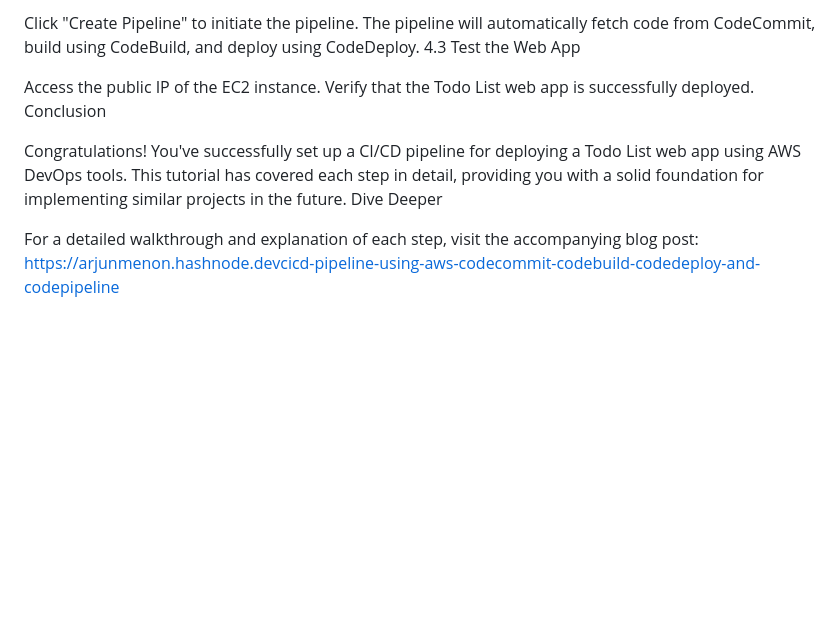
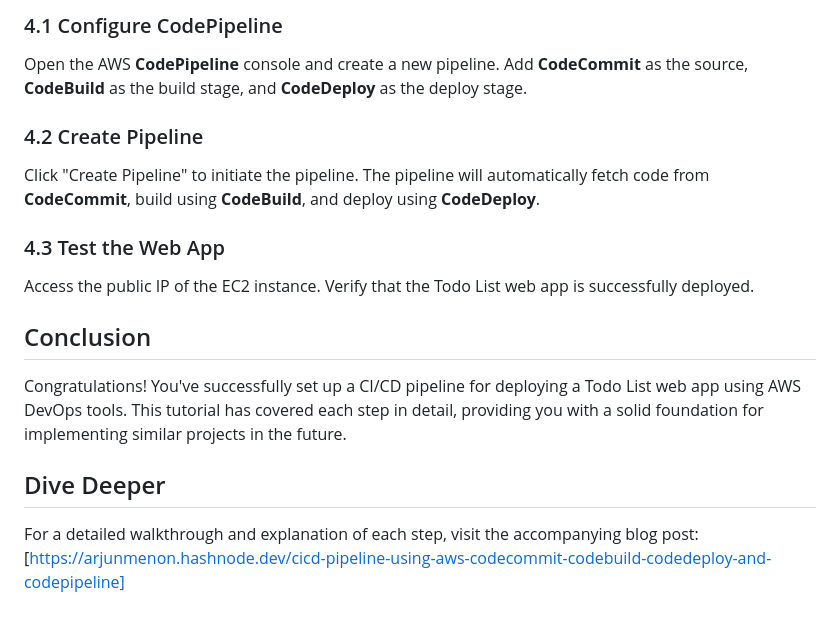
Before and after one commit to ArjunMnn/AWS-devops-cicd, a Markdown page: README.md, the part around the change printed below. Rendered like a GitHub page; blank space fills up the shorter version.

```diff
--- a/README.md
+++ b/README.md
@@ -139,11 +156,20 @@ Open the AWS CodePipeline console and create a new pipeline. Add CodeCommit as t
 
-Click "Create Pipeline" to initiate the pipeline. The pipeline will automatically fetch code from CodeCommit, build using CodeBuild, and deploy using CodeDeploy.
-4.3 Test the Web App
+### 4.1 Configure CodePipeline
+
+Open the AWS **CodePipeline** console and create a new pipeline. Add **CodeCommit** as the source, **CodeBuild** as the build stage, and **CodeDeploy** as the deploy stage.
+
+### 4.2 Create Pipeline
+
+Click "Create Pipeline" to initiate the pipeline. The pipeline will automatically fetch code from **CodeCommit**, build using **CodeBuild**, and deploy using **CodeDeploy**.
+
+### 4.3 Test the Web App
 
 Access the public IP of the EC2 instance. Verify that the Todo List web app is successfully deployed.
-Conclusion
+
+## Conclusion
 
 Congratulations! You've successfully set up a CI/CD pipeline for deploying a Todo List web app using AWS DevOps tools. This tutorial has covered each step in detail, providing you with a solid foundation for implementing similar projects in the future.
-Dive Deeper
 
-For a detailed walkthrough and explanation of each step, visit the accompanying blog post: https://arjunmenon.hashnode.devcicd-pipeline-using-aws-codecommit-codebuild-codedeploy-and-codepipeline
+## Dive Deeper
+
+For a detailed walkthrough and explanation of each step, visit the accompanying blog post: [https://arjunmenon.hashnode.dev/cicd-pipeline-using-aws-codecommit-codebuild-codedeploy-and-codepipeline]
```
Also changed, not shown: other parts of README.md (+64 -47 lines).
